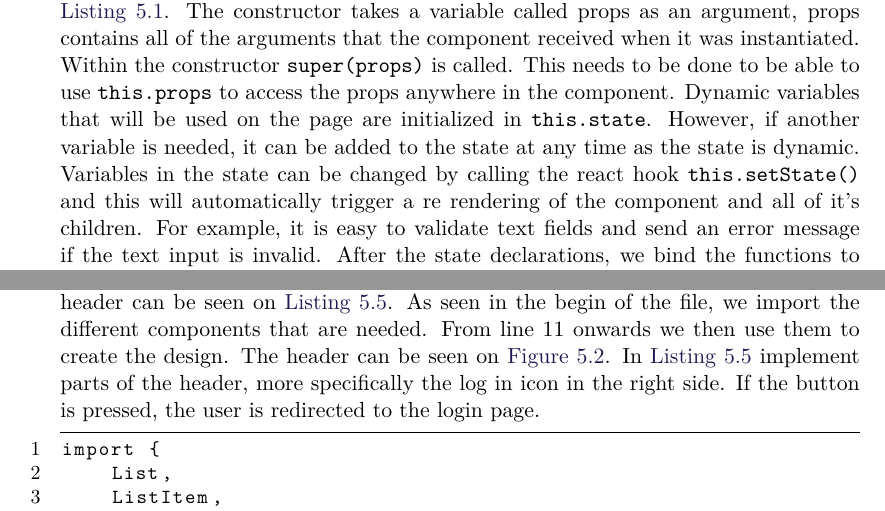
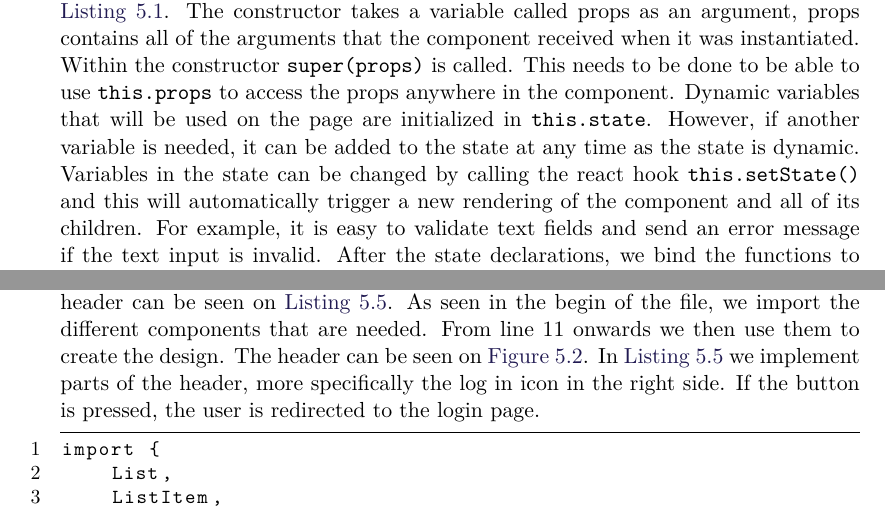
Before and after one commit to SW705E19/report, a LaTeX thesis (master.tex, which reads sections/implementation/frontend-structure.tex): two parts of pages 48 and 52 of 99, joined at a grey line, cut so that both start at the same text. Compiled offline with pdfLaTeX.

Commit message:
Apply suggestions from code review
Co-Authored-By: Eduardsen <eduardsengithub@gmail.com>

```diff
--- a/sections/implementation/frontend-structure.tex
+++ b/sections/implementation/frontend-structure.tex
@@ -11,7 +11,7 @@ Within the constructor \texttt{super(props)} is called.
 This needs to be done to be able to use \texttt{this.props} to access the props anywhere in the component.
 Dynamic variables that will be used on the page are initialized in \texttt{this.state}.
 However, if another variable is needed, it can be added to the state at any time as the state is dynamic.
-Variables in the state can be changed by calling the react hook \texttt{this.setState()} and this will automatically trigger a re rendering of the component and all of it's children.
+Variables in the state can be changed by calling the react hook \texttt{this.setState()} and this will automatically trigger a new rendering of the component and all of its children.
 For example, it is easy to validate text fields and send an error message if the text input is invalid.
 After the state declarations, we bind the functions to the component instance using the \texttt{.bind(this)} function.
 This has to be done if the function uses \texttt{this.setState} to change the state of the component.
@@ -164,7 +164,7 @@ An example of using Material-UI in the header can be seen on \autoref{material-u
 As seen in the begin of the file, we import the different components that are needed.
 From line 11 onwards we then use them to create the design.
 The header can be seen on \autoref{fig:header}.
-In \autoref{material-ui} implement parts of the header, more specifically the log in icon in the right side.
+In \autoref{material-ui} we implement parts of the header, more specifically the log in icon in the right side.
 If the button is pressed, the user is redirected to the login page.
 \begin{lstlisting}[caption={Use of material-ui in the header}, captionpos=b, label={material-ui}]
 import {
```
Also changed, not shown: sections/implementation/frontend-structure.tex (2 more changed lines).
